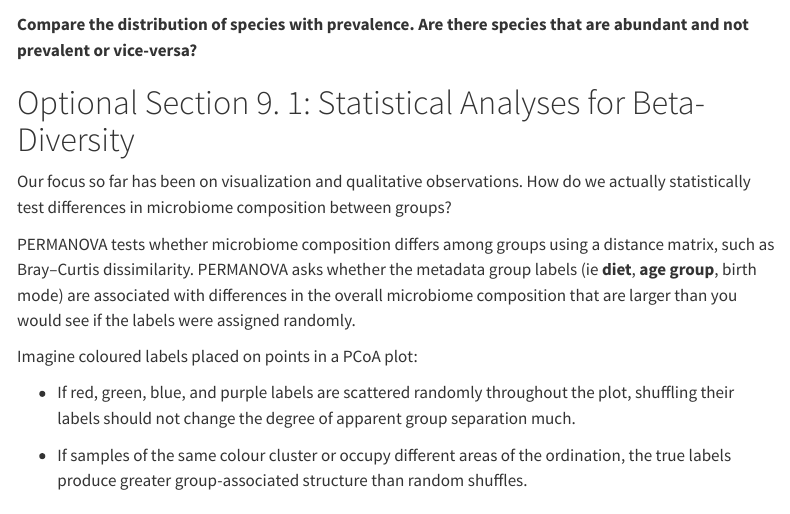
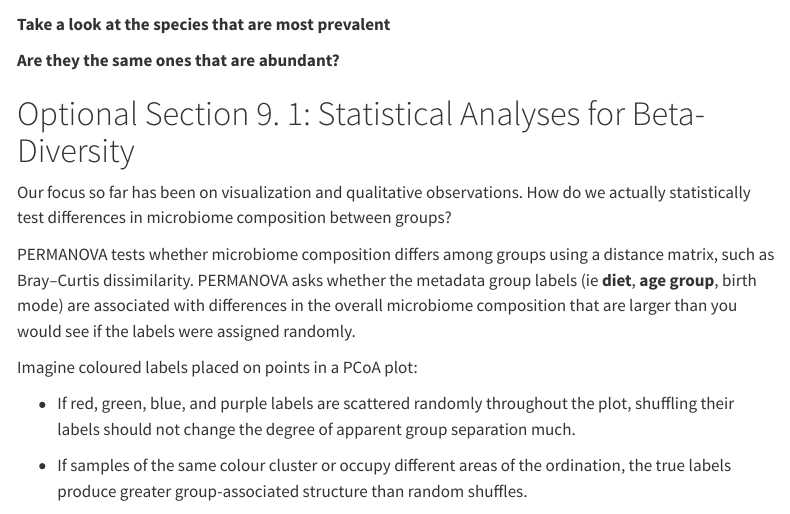
Before and after one commit to anshulsinha1/Workshop-2026-Microbiome-Centre, a Quarto document (tutorial.qmd): the page in a window 1100 px wide, from 1970 px down. Rendered offline with R 4.5, knitr and Pandoc in place of Quarto, with nearby package versions; some code elsewhere in the file could not run offline; menus at the side of the page are left out; long lines of code are wrapped; common packages that the code uses without loading them are loaded.

Commit message:
update-tutorial

````diff
--- a/tutorial.qmd
+++ b/tutorial.qmd
@@ -878,7 +878,9 @@ merged_df_prevalence$Prevalence_Rank <- seq_len(
 )
 ```
 
-**Compare the distribution of species with prevalence. Are there species that are abundant and not prevalent or vice-versa?**
+**Take a look at the species that are most prevalent**
+
+**Are they the same ones that are abundant?**
 
 # Optional Section 9. 1: Statistical Analyses for Beta-Diversity
 
````
Also changed, not shown: tutorial.qmd (2 more changed lines), 9 other files.
